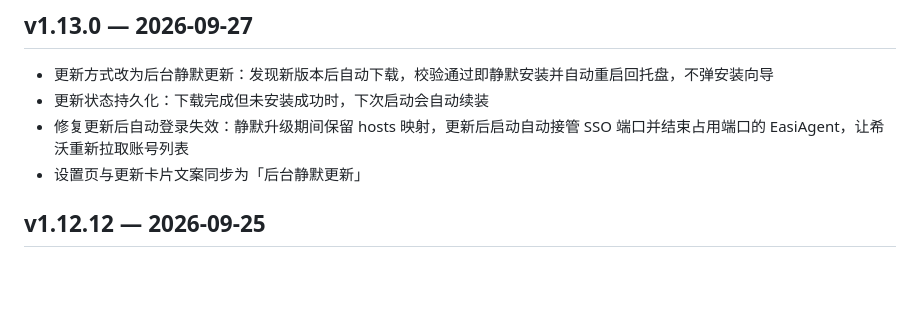
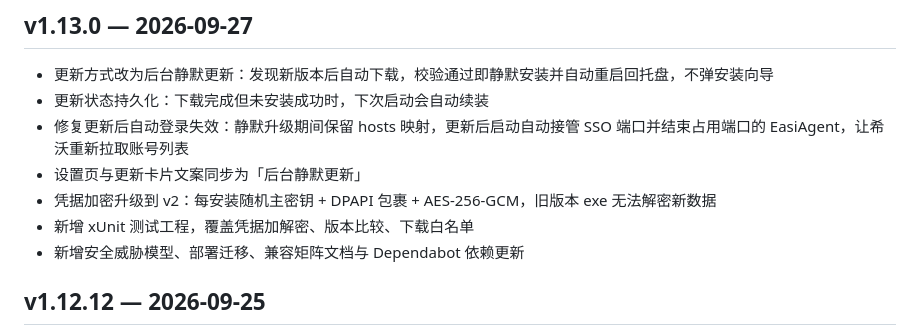
Before and after one commit to Pro-Qin/SeewoAutoLogin, a Markdown page: CHANGELOG.md, the part around the change. Rendered like a GitHub page; blank space fills up the shorter version.

Commit message:
docs(changelog): 补充 v1.13.0 加密升级与测试说明

```diff
--- a/CHANGELOG.md
+++ b/CHANGELOG.md
@@ -13,6 +13,9 @@
 - 更新状态持久化：下载完成但未安装成功时，下次启动会自动续装
 - 修复更新后自动登录失效：静默升级期间保留 hosts 映射，更新后启动自动接管 SSO 端口并结束占用端口的 EasiAgent，让希沃重新拉取账号列表
 - 设置页与更新卡片文案同步为「后台静默更新」
+- 凭据加密升级到 v2：每安装随机主密钥 + DPAPI 包裹 + AES-256-GCM，旧版本 exe 无法解密新数据
+- 新增 xUnit 测试工程，覆盖凭据加解密、版本比较、下载白名单
+- 新增安全威胁模型、部署迁移、兼容矩阵文档与 Dependabot 依赖更新
 
 ## v1.12.12 — 2026-09-25
 
```
